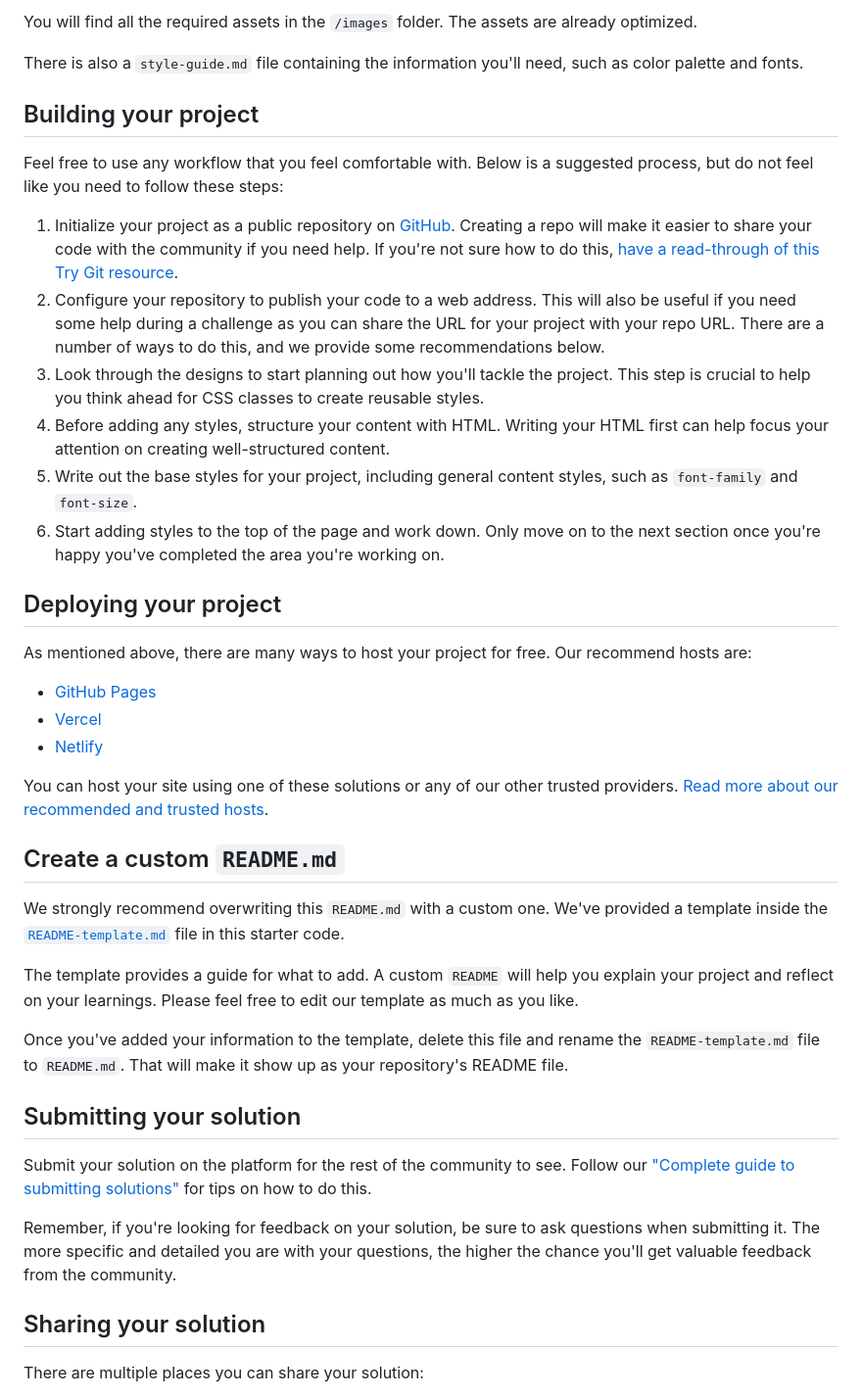
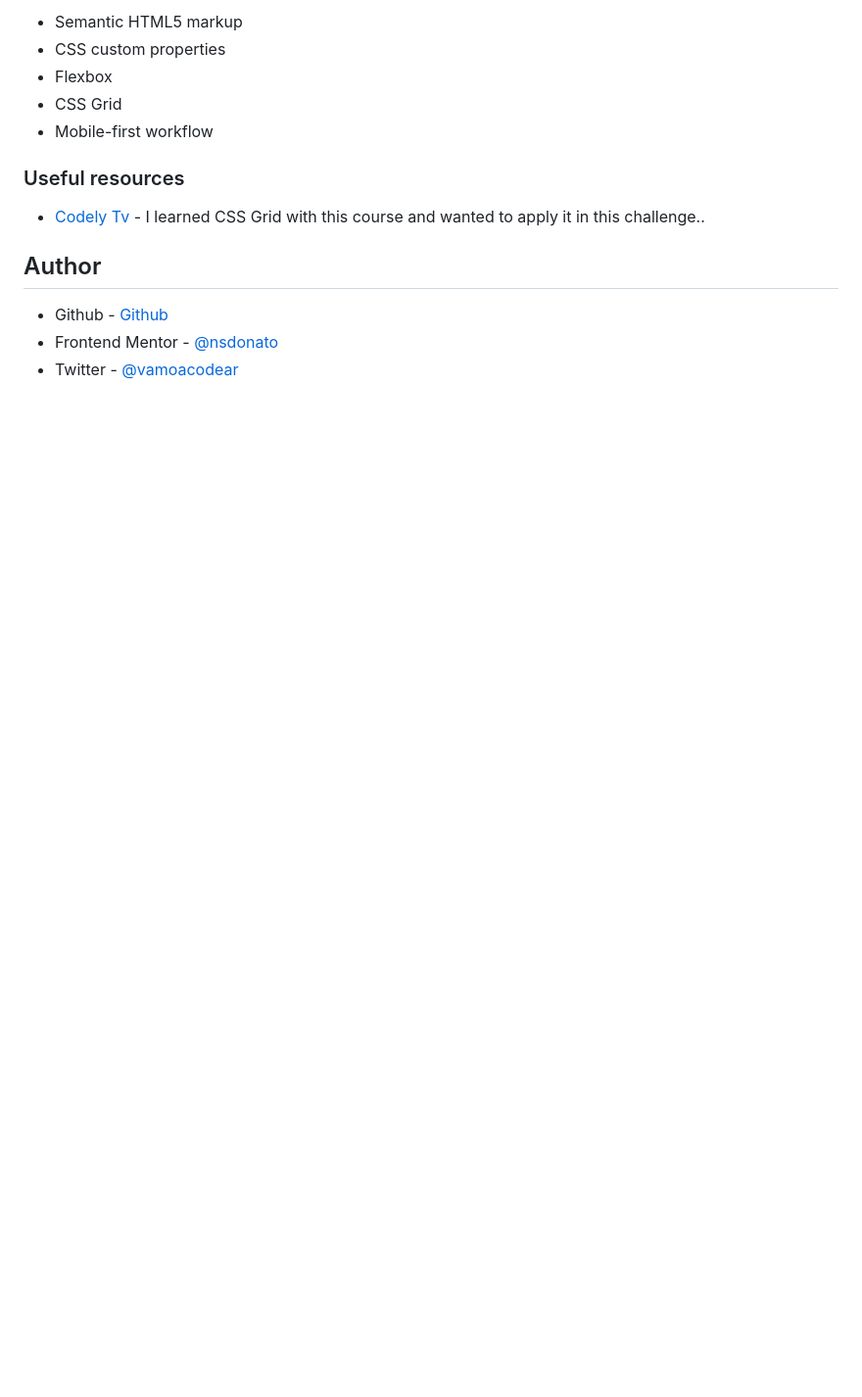
Before and after one commit to nsdonato/mentor_productcard, a Markdown page: README.md, the part around the change printed below. Shown: that part at 98% size. Rendered like a GitHub page; blank space fills up the shorter version.

```diff
--- a/README.md
+++ b/README.md
@@ -33,44 +39,17 @@ If you would like the design files (we provide Sketch & Figma versions) to inspe
 
-You will find all the required assets in the `/images` folder. The assets are already optimized.
+- Semantic HTML5 markup
+- CSS custom properties
+- Flexbox
+- CSS Grid
+- Mobile-first workflow
 
-There is also a `style-guide.md` file containing the information you'll need, such as color palette and fonts.
+### Useful resources
 
-## Building your project
+- [Codely Tv](https://pro.codely.com/library/css-grid-a-fondo-126731/307888/about) - I learned CSS Grid with this course and wanted to apply it in this challenge..
 
-Feel free to use any workflow that you feel comfortable with. Below is a suggested process, but do not feel like you need to follow these steps:
+## Author
 
-1. Initialize your project as a public repository on [GitHub](https://github.com/). Creating a repo will make it easier to share your code with the community if you need help. If you're not sure how to do this, [have a read-through of this Try Git resource](https://try.github.io/).
-2. Configure your repository to publish your code to a web address. This will also be useful if you need some help during a challenge as you can share the URL for your project with your repo URL. There are a number of ways to do this, and we provide some recommendations below.
-3. Look through the designs to start planning out how you'll tackle the project. This step is crucial to help you think ahead for CSS classes to create reusable styles.
-4. Before adding any styles, structure your content with HTML. Writing your HTML first can help focus your attention on creating well-structured content.
-5. Write out the base styles for your project, including general content styles, such as `font-family` and `font-size`.
-6. Start adding styles to the top of the page and work down. Only move on to the next section once you're happy you've completed the area you're working on.
+- Github - [Github](https://github.com/nsdonato)
+- Frontend Mentor - [@nsdonato](https://www.frontendmentor.io/profile/yourusername)
+- Twitter - [@vamoacodear](https://www.twitter.com/vamoacodear)
 
-## Deploying your project
-
-As mentioned above, there are many ways to host your project for free. Our recommend hosts are:
-
-- [GitHub Pages](https://pages.github.com/)
-- [Vercel](https://vercel.com/)
-- [Netlify](https://www.netlify.com/)
-
-You can host your site using one of these solutions or any of our other trusted providers. [Read more about our recommended and trusted hosts](https://medium.com/frontend-mentor/frontend-mentor-trusted-hosting-providers-bf000dfebe).
-
-## Create a custom `README.md`
-
-We strongly recommend overwriting this `README.md` with a custom one. We've provided a template inside the [`README-template.md`](./README-template.md) file in this starter code.
-
-The template provides a guide for what to add. A custom `README` will help you explain your project and reflect on your learnings. Please feel free to edit our template as much as you like.
-
-Once you've added your information to the template, delete this file and rename the `README-template.md` file to `README.md`. That will make it show up as your repository's README file.
-
-## Submitting your solution
-
-Submit your solution on the platform for the rest of the community to see. Follow our ["Complete guide to submitting solutions"](https://medium.com/frontend-mentor/a-complete-guide-to-submitting-solutions-on-frontend-mentor-ac6384162248) for tips on how to do this.
-
-Remember, if you're looking for feedback on your solution, be sure to ask questions when submitting it. The more specific and detailed you are with your questions, the higher the chance you'll get valuable feedback from the community.
-
-## Sharing your solution
-
-There are multiple places you can share your solution:
-
```
Also changed, not shown: other parts of README.md (+26 -34 lines), Info/product-preview-card-component-figma/README.md (deleted, +0 -22 lines), README-template.md (deleted, +0 -111 lines), design/active-states.jpg (deleted), design/desktop-design.jpg (deleted), design/desktop-preview.jpg (deleted), design/mobile-design.jpg (deleted), desktop.png (added), mobile.png (added), 8 other files.
